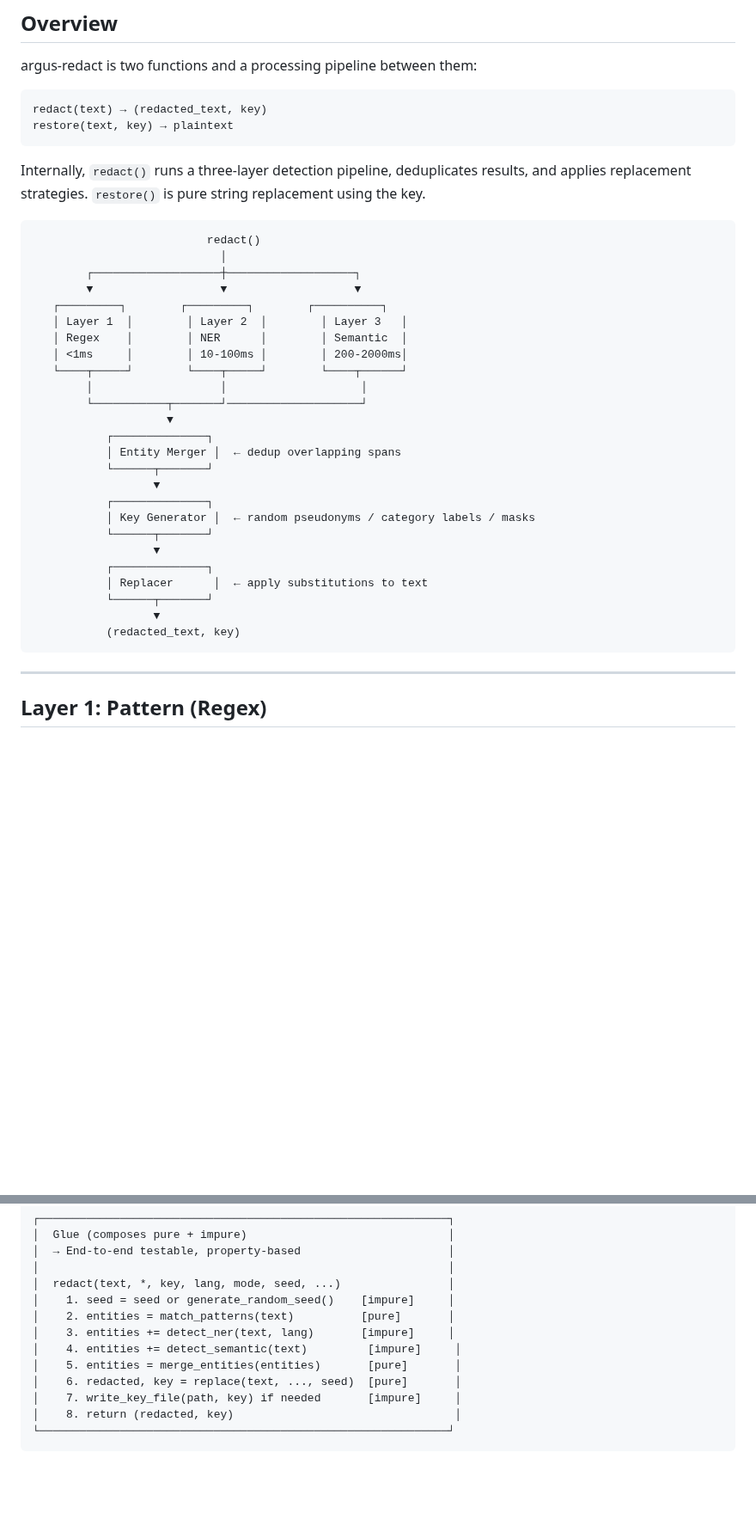
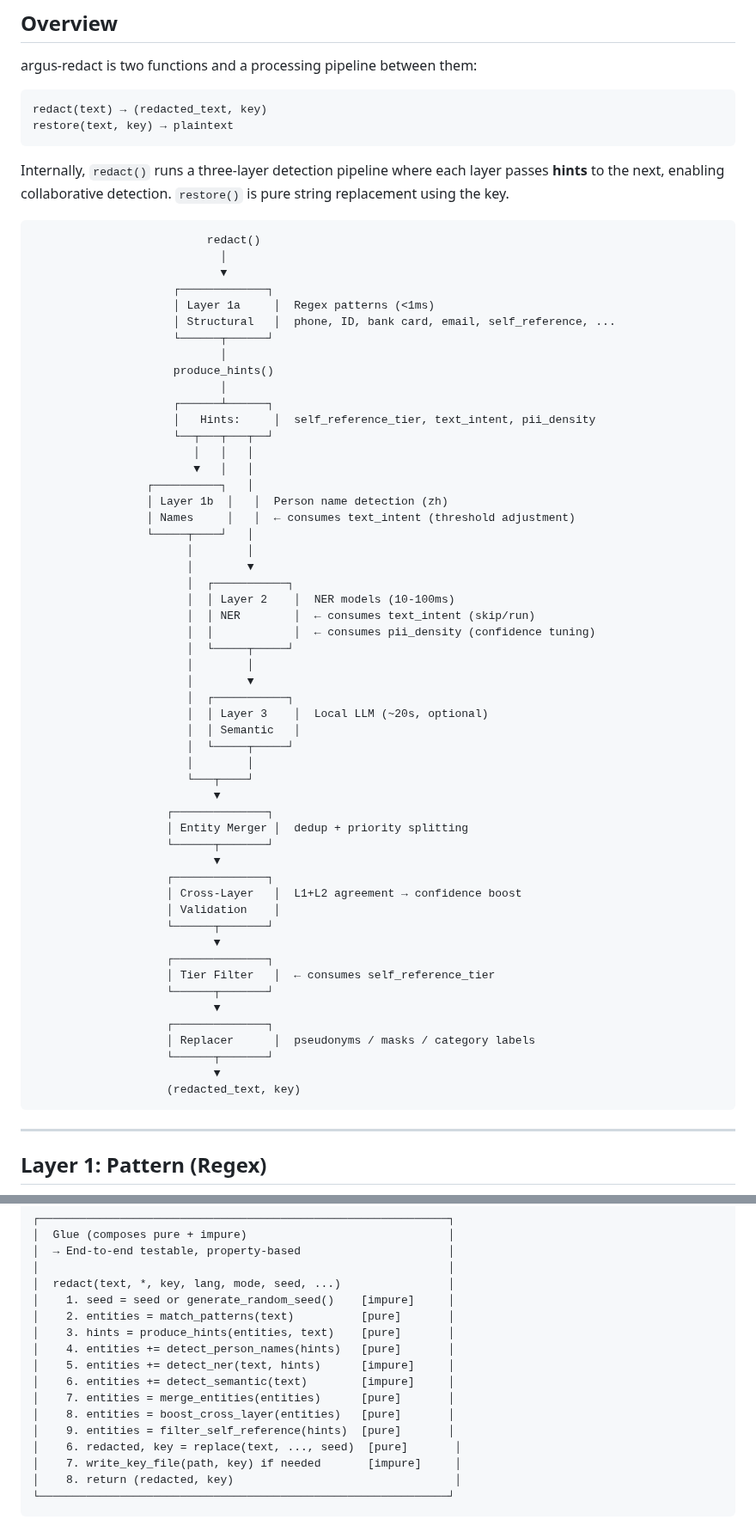
Before and after one commit to wan9yu/argus-redact, a Markdown page: docs/architecture.md, 2 parts joined by grey strips. Shown at 86% size. GitHub-like rendering; blank space fills up the shorter version.

````diff
--- a/docs/architecture.md
+++ b/docs/architecture.md
@@ -9,34 +9,62 @@ redact(text) → (redacted_text, key)
 restore(text, key) → plaintext
 ```
 
-Internally, `redact()` runs a three-layer detection pipeline, deduplicates results, and applies replacement strategies. `restore()` is pure string replacement using the key.
+Internally, `redact()` runs a three-layer detection pipeline where each layer passes **hints** to the next, enabling collaborative detection. `restore()` is pure string replacement using the key.
 
 ```
                           redact()
                             │
-        ┌───────────────────┼───────────────────┐
-        ▼                   ▼                   ▼
-   ┌─────────┐        ┌─────────┐        ┌──────────┐
-   │ Layer 1  │        │ Layer 2  │        │ Layer 3   │
-   │ Regex    │        │ NER      │        │ Semantic  │
-   │ <1ms     │        │ 10-100ms │        │ 200-2000ms│
-   └────┬─────┘        └────┬─────┘        └────┬──────┘
-        │                   │                    │
-        └───────────┬───────┘────────────────────┘
-                    ▼
-           ┌──────────────┐
-           │ Entity Merger │  ← dedup overlapping spans
-           └──────┬───────┘
-                  ▼
-           ┌──────────────┐
-           │ Key Generator │  ← random pseudonyms / category labels / masks
-           └──────┬───────┘
-                  ▼
-           ┌──────────────┐
-           │ Replacer      │  ← apply substitutions to text
-           └──────┬───────┘
-                  ▼
-           (redacted_text, key)
+                            ▼
+                     ┌─────────────┐
+                     │ Layer 1a     │  Regex patterns (<1ms)
+                     │ Structural   │  phone, ID, bank card, email, self_reference, ...
+                     └──────┬──────┘
+                            │
+                     produce_hints()
+                            │
+                     ┌──────┴──────┐
+                     │   Hints:     │  self_reference_tier, text_intent, pii_density
+                     └──┬───┬───┬──┘
+                        │   │   │
+                        ▼   │   │
+                 ┌──────────┐   │
+                 │ Layer 1b  │   │  Person name detection (zh)
+                 │ Names     │   │  ← consumes text_intent (threshold adjustment)
+                 └─────┬────┘   │
+                       │        │
+                       │        ▼
+                       │  ┌───────────┐
+                       │  │ Layer 2    │  NER models (10-100ms)
+                       │  │ NER        │  ← consumes text_intent (skip/run)
+                       │  │            │  ← consumes pii_density (confidence tuning)
+                       │  └─────┬─────┘
+                       │        │
+                       │        ▼
+                       │  ┌───────────┐
+                       │  │ Layer 3    │  Local LLM (~20s, optional)
+                       │  │ Semantic   │
+                       │  └─────┬─────┘
+                       │        │
+                       └───┬────┘
+                           ▼
+                    ┌──────────────┐
+                    │ Entity Merger │  dedup + priority splitting
+                    └──────┬───────┘
+                           ▼
+                    ┌──────────────┐
+                    │ Cross-Layer   │  L1+L2 agreement → confidence boost
+                    │ Validation    │
+                    └──────┬───────┘
+                           ▼
+                    ┌──────────────┐
+                    │ Tier Filter   │  ← consumes self_reference_tier
+                    └──────┬───────┘
+                           ▼
+                    ┌──────────────┐
+                    │ Replacer      │  pseudonyms / masks / category labels
+                    └──────┬───────┘
+                           ▼
+                    (redacted_text, key)
 ```
 
 ---
@@ -334,9 +409,13 @@ Not all parts of argus-redact are equal. The codebase is structured into three l
 │  redact(text, *, key, lang, mode, seed, ...)                │
 │    1. seed = seed or generate_random_seed()    [impure]     │
 │    2. entities = match_patterns(text)          [pure]       │
-│    3. entities += detect_ner(text, lang)       [impure]     │
-│    4. entities += detect_semantic(text)         [impure]     │
-│    5. entities = merge_entities(entities)       [pure]       │
+│    3. hints = produce_hints(entities, text)    [pure]       │
+│    4. entities += detect_person_names(hints)   [pure]       │
+│    5. entities += detect_ner(text, hints)      [impure]     │
+│    6. entities += detect_semantic(text)        [impure]     │
+│    7. entities = merge_entities(entities)      [pure]       │
+│    8. entities = boost_cross_layer(entities)   [pure]       │
+│    9. entities = filter_self_reference(hints)  [pure]       │
 │    6. redacted, key = replace(text, ..., seed)  [pure]       │
 │    7. write_key_file(path, key) if needed       [impure]     │
 │    8. return (redacted, key)                                 │
````
Also changed, not shown: other parts of docs/architecture.md (+61 -14 lines).
